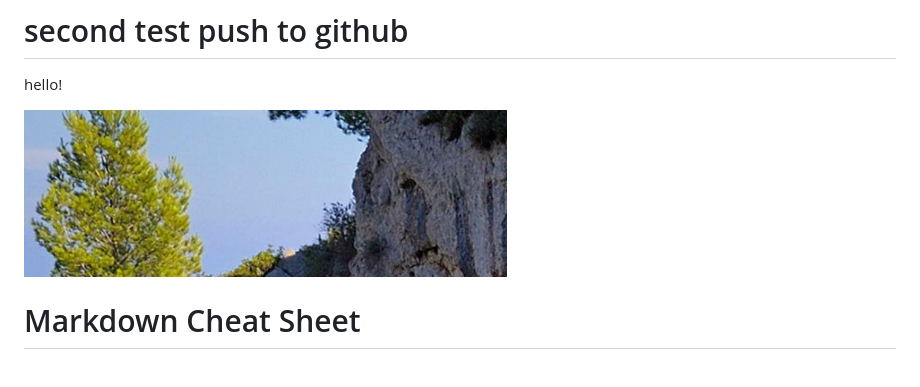
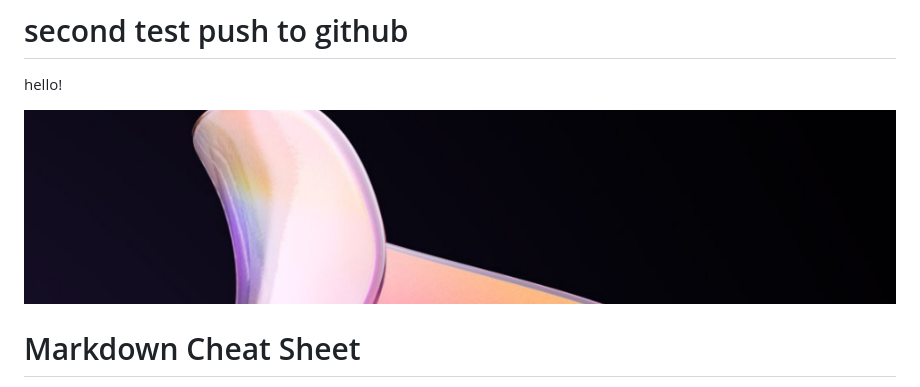
Before and after one commit to Gallaudet-University/Universal-AI-Materials, a Markdown page: README.md, the part around the change. Rendered like a GitHub page; pictures changed too: banner.png (added).

Commit message:
Initial commit

```diff
--- a/README.md
+++ b/README.md
@@ -2,7 +2,7 @@
 hello!
 
 
-![alt text](testgit.png)
+![alt text](banner.png)
 
 # Markdown Cheat Sheet
 
```
Also changed, not shown: 1 other file.
